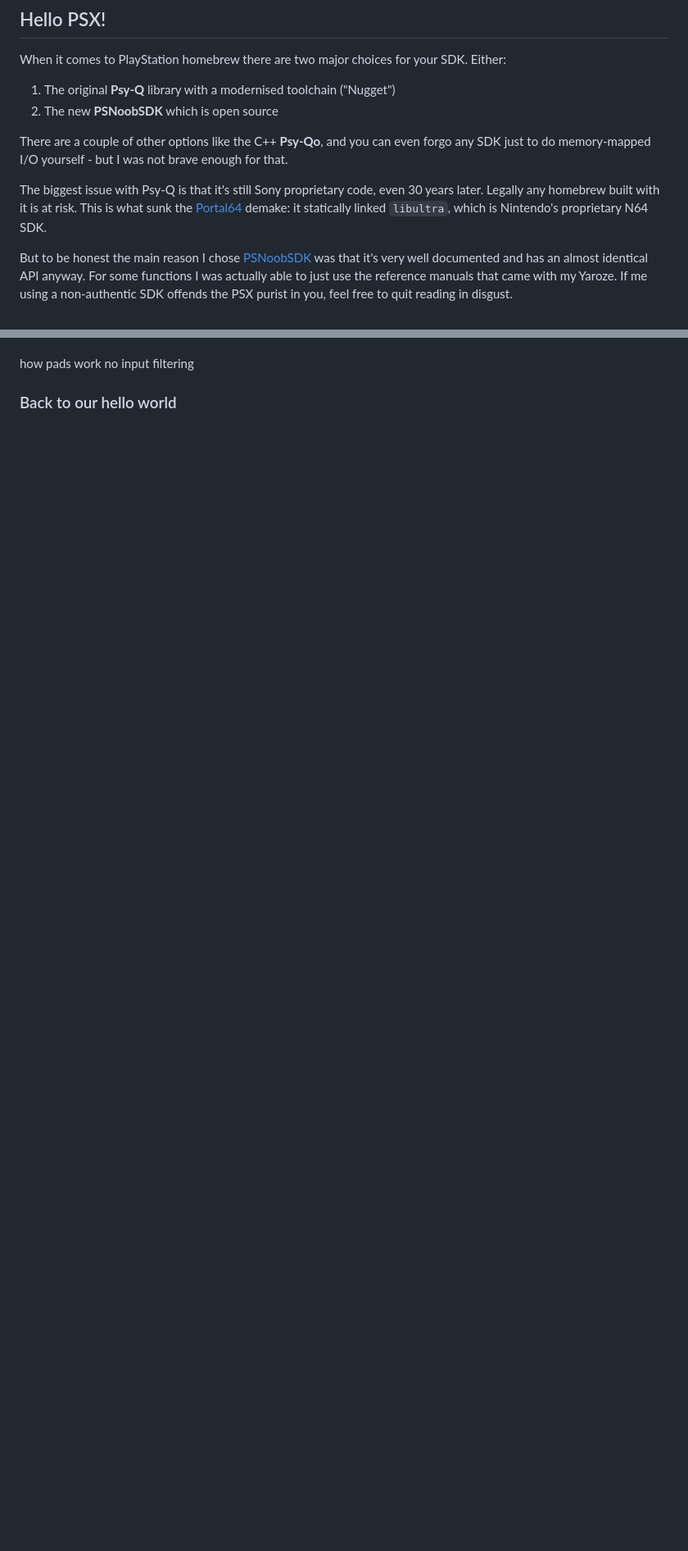
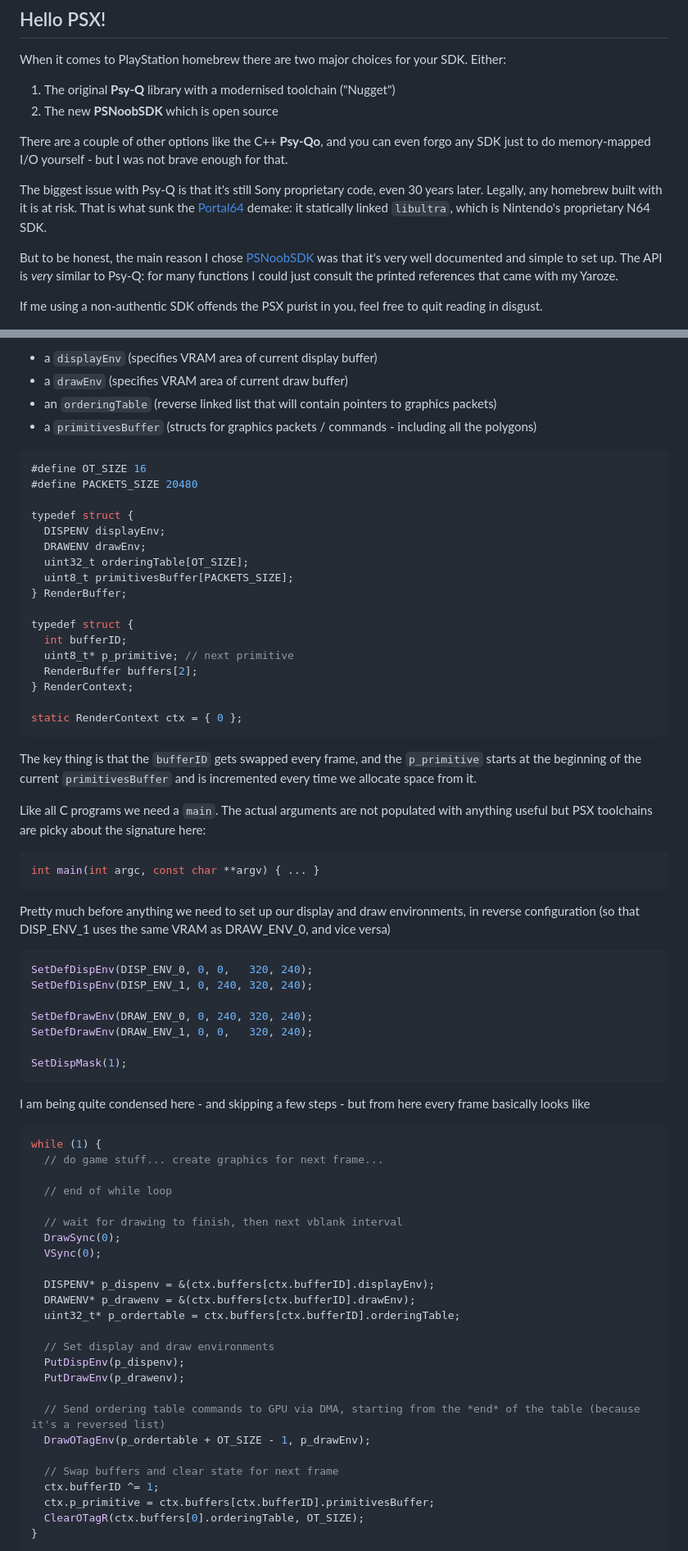
Before and after one commit to jbreckmckye/nortis, a Markdown page: blog/README.md, 2 parts joined by grey strips. Shown: that part at 82% size. GitHub-like rendering; blank space fills up the shorter version.

````diff
--- a/blog/README.md
+++ b/blog/README.md
@@ -122,13 +138,14 @@ When it comes to PlayStation homebrew there are two major choices for your SDK.
 There are a couple of other options like the C++ **Psy-Qo**, and you can even forgo any SDK just to do memory-mapped I/O
 yourself - but I was not brave enough for that.
 
-The biggest issue with Psy-Q is that it's still Sony proprietary code, even 30 years later. Legally any homebrew built
-with it is at risk. This is what sunk the [Portal64](https://github.com/Valkirie/portal64) demake: it statically linked `libultra`, which is Nintendo's
+The biggest issue with Psy-Q is that it's still Sony proprietary code, even 30 years later. Legally, any homebrew built
+with it is at risk. That is what sunk the [Portal64](https://github.com/Valkirie/portal64) demake: it statically linked `libultra`, which is Nintendo's
 proprietary N64 SDK.
 
-But to be honest the main reason I chose [PSNoobSDK](https://github.com/Lameguy64/PSn00bSDK) was that it's very well documented and has an almost identical
-API anyway. For some functions I was actually able to just use the reference manuals that came with my Yaroze. If me
-using a non-authentic SDK offends the PSX purist in you, feel free to quit reading in disgust.
+But to be honest, the main reason I chose [PSNoobSDK](https://github.com/Lameguy64/PSn00bSDK) was that it's very well documented and simple to set up. The
+API is _very_ similar to Psy-Q: for many functions I could just consult the printed references that came with my Yaroze.
+
+If me using a non-authentic SDK offends the PSX purist in you, feel free to quit reading in disgust.
 
 ![PSNoobSDK](psnoob.png)
 
@@ -229,6 +256,79 @@ SOME JOYPAD IMAGE
 
+- a `displayEnv` (specifies VRAM area of current display buffer)
+- a `drawEnv` (specifies VRAM area of current draw buffer)
+- an `orderingTable` (reverse linked list that will contain pointers to graphics packets)
+- a `primitivesBuffer` (structs for graphics packets / commands - including all the polygons)
 
-how pads work
-no input filtering
+```c
+#define OT_SIZE 16
+#define PACKETS_SIZE 20480
 
-### Back to our hello world
+typedef struct {
+  DISPENV displayEnv;
+  DRAWENV drawEnv;
+  uint32_t orderingTable[OT_SIZE];
+  uint8_t primitivesBuffer[PACKETS_SIZE];
+} RenderBuffer;
+
+typedef struct {
+  int bufferID;
+  uint8_t* p_primitive; // next primitive
+  RenderBuffer buffers[2];
+} RenderContext;
+
+static RenderContext ctx = { 0 };
+```
+
+The key thing is that the `bufferID` gets swapped every frame, and the `p_primitive` starts at the beginning of the
+current `primitivesBuffer` and is incremented every time we allocate space from it.
+
+Like all C programs we need a `main`. The actual arguments are not populated with anything useful but PSX toolchains are
+picky about the signature here:
+
+```c
+int main(int argc, const char **argv) { ... }
+```
+
+Pretty much before anything we need to set up our display and draw environments, in reverse configuration (so that
+DISP_ENV_1 uses the same VRAM as DRAW_ENV_0, and vice versa)
+
+```c
+SetDefDispEnv(DISP_ENV_0, 0, 0,   320, 240);
+SetDefDispEnv(DISP_ENV_1, 0, 240, 320, 240);
+
+SetDefDrawEnv(DRAW_ENV_0, 0, 240, 320, 240);
+SetDefDrawEnv(DRAW_ENV_1, 0, 0,   320, 240);
+
+SetDispMask(1);
+```
+
+I am being quite condensed here - and skipping a few steps - but from here every frame basically looks like
+
+```c
+while (1) {
+  // do game stuff... create graphics for next frame...
+
+  // end of while loop
+
+  // wait for drawing to finish, then next vblank interval
+  DrawSync(0);
+  VSync(0);
+
+  DISPENV* p_dispenv = &(ctx.buffers[ctx.bufferID].displayEnv);
+  DRAWENV* p_drawenv = &(ctx.buffers[ctx.bufferID].drawEnv);
+  uint32_t* p_ordertable = ctx.buffers[ctx.bufferID].orderingTable;
+
+  // Set display and draw environments
+  PutDispEnv(p_dispenv);
+  PutDrawEnv(p_drawenv);
+
+  // Send ordering table commands to GPU via DMA, starting from the *end* of the table (because it's a reversed list)
+  DrawOTagEnv(p_ordertable + OT_SIZE - 1, p_drawEnv);
+
+  // Swap buffers and clear state for next frame
+  ctx.bufferID ^= 1;
+  ctx.p_primitive = ctx.buffers[ctx.bufferID].primitivesBuffer;
+  ClearOTagR(ctx.buffers[0].orderingTable, OT_SIZE);
+}
+```
+
````
Also changed, not shown: other parts of blog/README.md (+105 -51 lines), blog/gfx-cycle.png, blog/psx-vram-allocation.png (added), blog/psx-vram.png (added), blog/shocked.png (added), blog/web.png (added), 1 other file.
